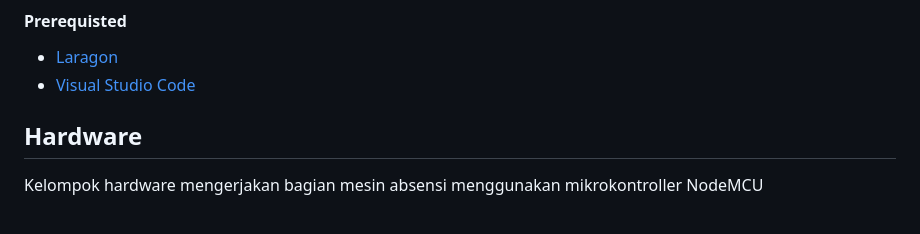
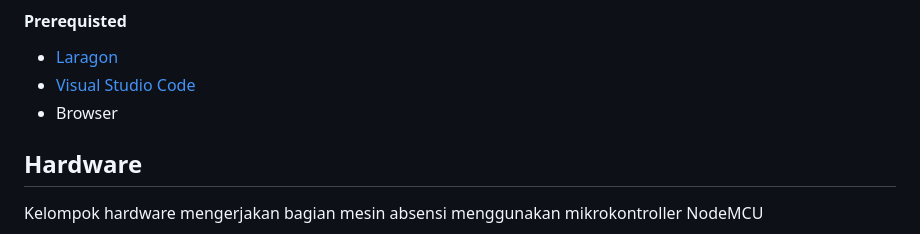
Before and after one commit to PandiTidakMabok/iot-absensi-lastgensija, a Markdown page: README.md, the part around the change. Rendered like a GitHub page.

Commit message:
Update README.md
just a update

```diff
--- a/README.md
+++ b/README.md
@@ -8,6 +8,7 @@ Kelompok software mengerjakan bagian tampilan web dan logika server untuk menamp
 
 - [Laragon](https://laragon.org/)
 - [Visual Studio Code](https://code.visualstudio.com/)
+- Browser
 
 ## Hardware
 
```
